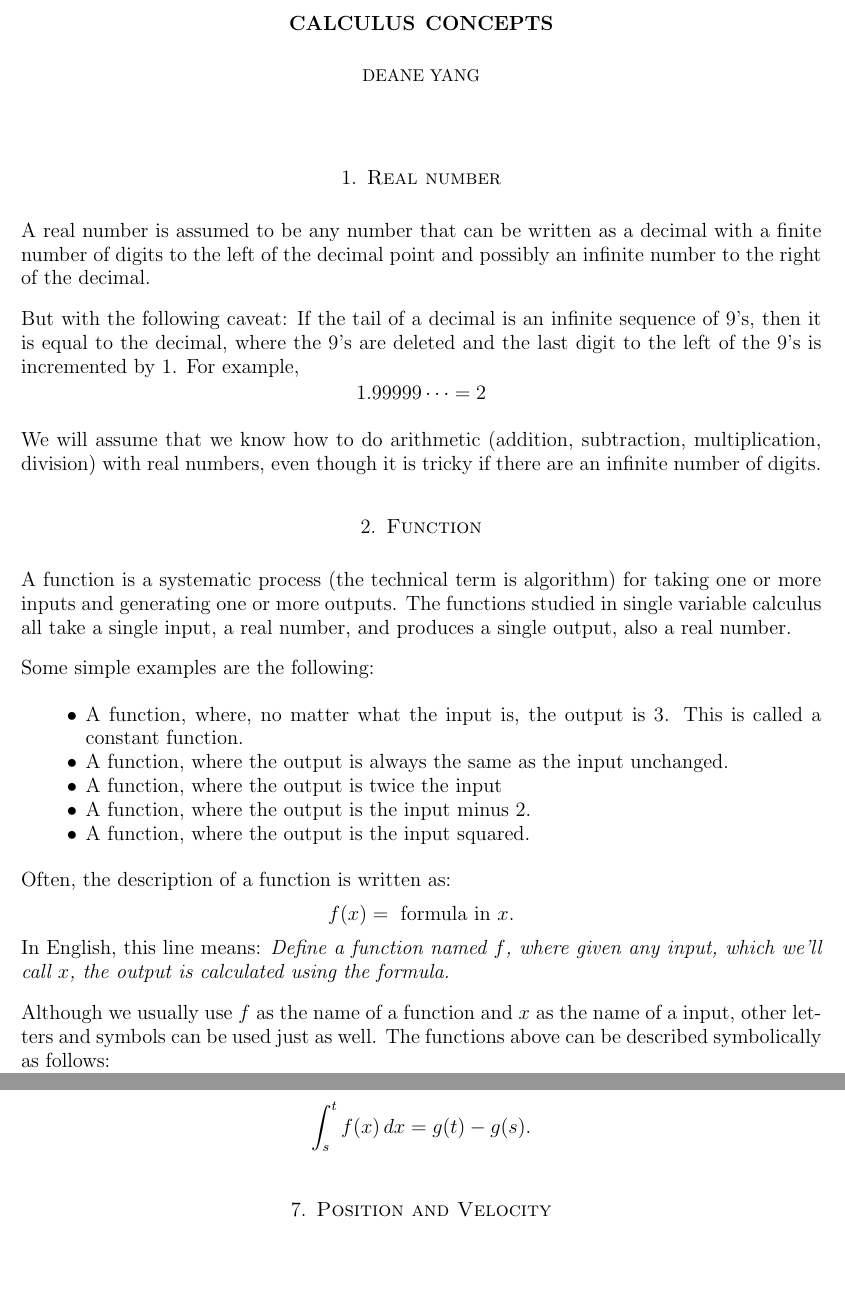
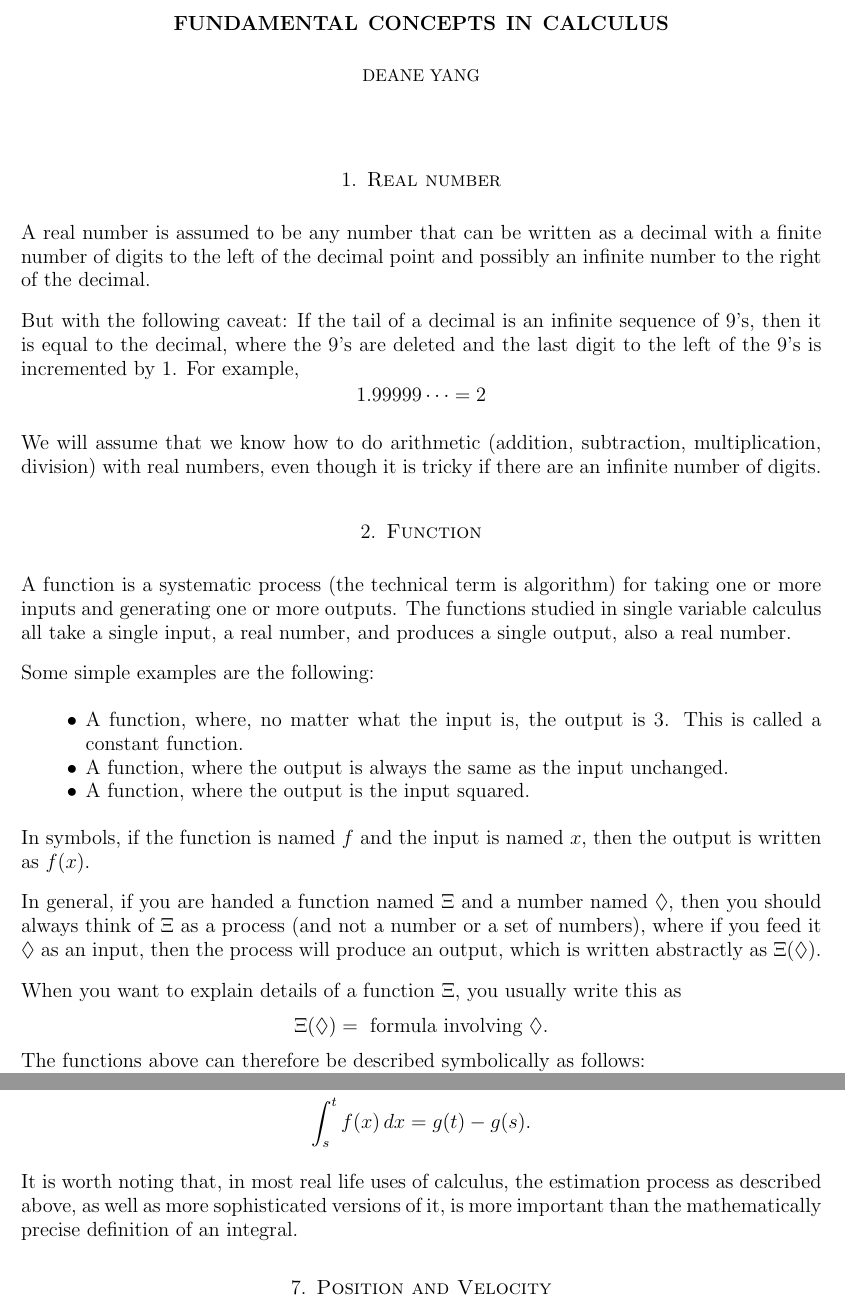
Before and after one commit to deaneyang/CalculusConcepts, a LaTeX document (CalculusConcept.tex): two parts of pages 1 and 5 of 6 before the commit and two parts of pages 1 and 6 of 6 after it, joined at a grey line, cut at the place of the change, the shorter picture padded with empty space. Compiled offline with pdfLaTeX.

Commit message:
Small edits

```diff
--- a/CalculusConcept.tex
+++ b/CalculusConcept.tex
@@ -1,6 +1,6 @@
 \documentclass{math-deane}
 
-\title{Calculus Concepts}
+\title{Fundamental Concepts in Calculus}
 \author{Deane Yang}
 \parindent 0pt
 \parskip 10pt
@@ -25,16 +25,16 @@ Some simple examples are the following:
 \begin{itemize}
 \item A function, where, no matter what the input is, the output is $3$. This is called a constant function.
 \item A function, where the output is always the same as the input unchanged.
-\item A function, where the output is twice the input
-\item A function, where the output is the input minus $2$.
 \item A function, where the output is the input squared.
 \end{itemize}
 
-Often, the description of a function is written as:
-\[ f(x) = \text{ formula in }x. \]
-In English, this line means: {\em Define a function named $f$, where given any input, which we'll call $x$, the output is calculated using the formula.}
+In symbols, if the function is named $f$ and the input is named $x$, then the output is written as $f(x)$.
 
-Although we usually use $f$ as the name of a function and $x$ as the name of a input, other letters and symbols can be used just as well. The functions above can be described symbolically as follows:
+In general, if you are handed a function named $\Xi$ and a number named $\Diamond$, then you should always think of $\Xi$ as a process (and not a number or a set of numbers), where if you feed it $\Diamond$ as an input, then the process will produce an output, which is written abstractly as $\Xi(\Diamond)$.
+
+When you want to explain details of a function $\Xi$, you usually write this as
+\[ \Xi(\Diamond) = \text{ formula involving }\Diamond. \]
+The functions above can therefore be described symbolically as follows:
 
 \begin{itemize}
 \item $h(z) = 3$: The function $h$, given any input $z$, produces the output $3$.
@@ -184,6 +186,8 @@ mean? In practical situations, this integral does not always have any useful mea
 \[
 \int_s^t f(x)\,dx = g(t) - g(s).
 \]
+
+It is worth noting that, in most real life uses of calculus, the estimation process as described above, as well as more sophisticated versions of it, is more important than the mathematically precise definition of an integral.
 
 \section{Position and Velocity}
 
```
Also changed, not shown: CalculusConcept.tex (22 more changed lines).
